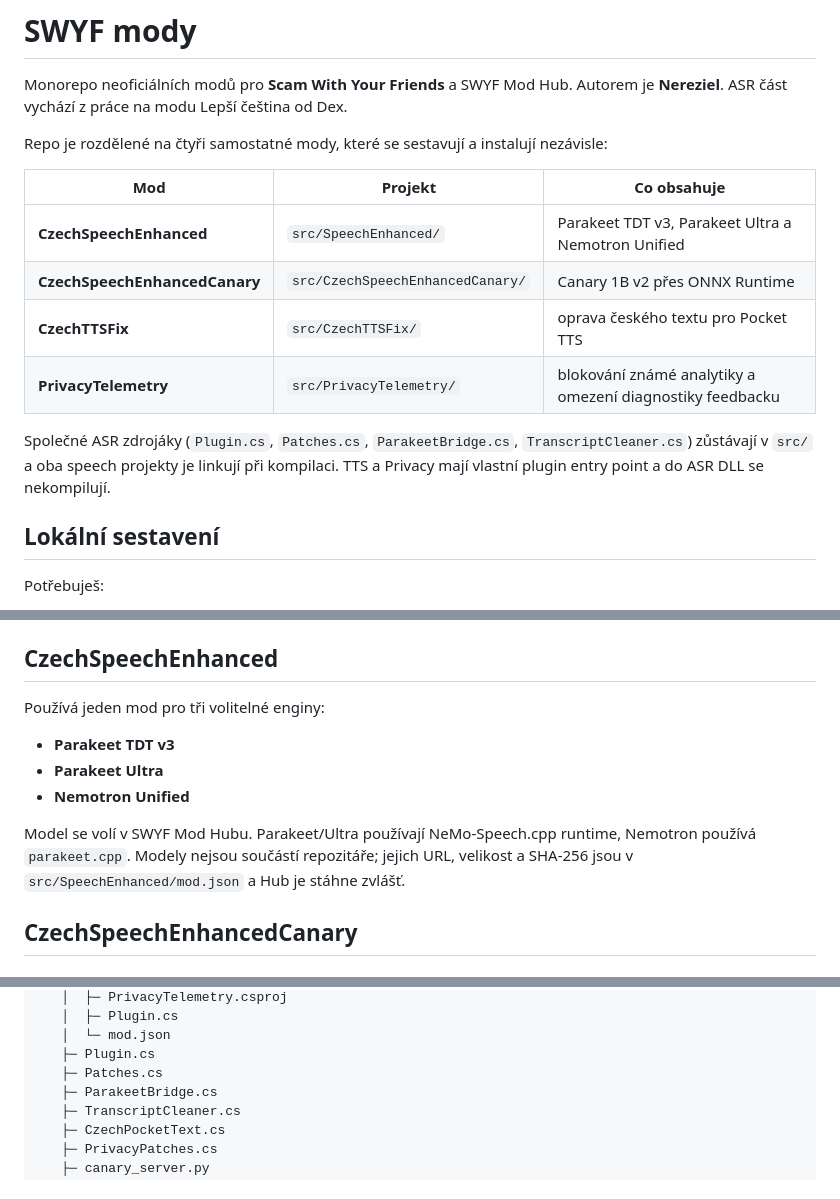
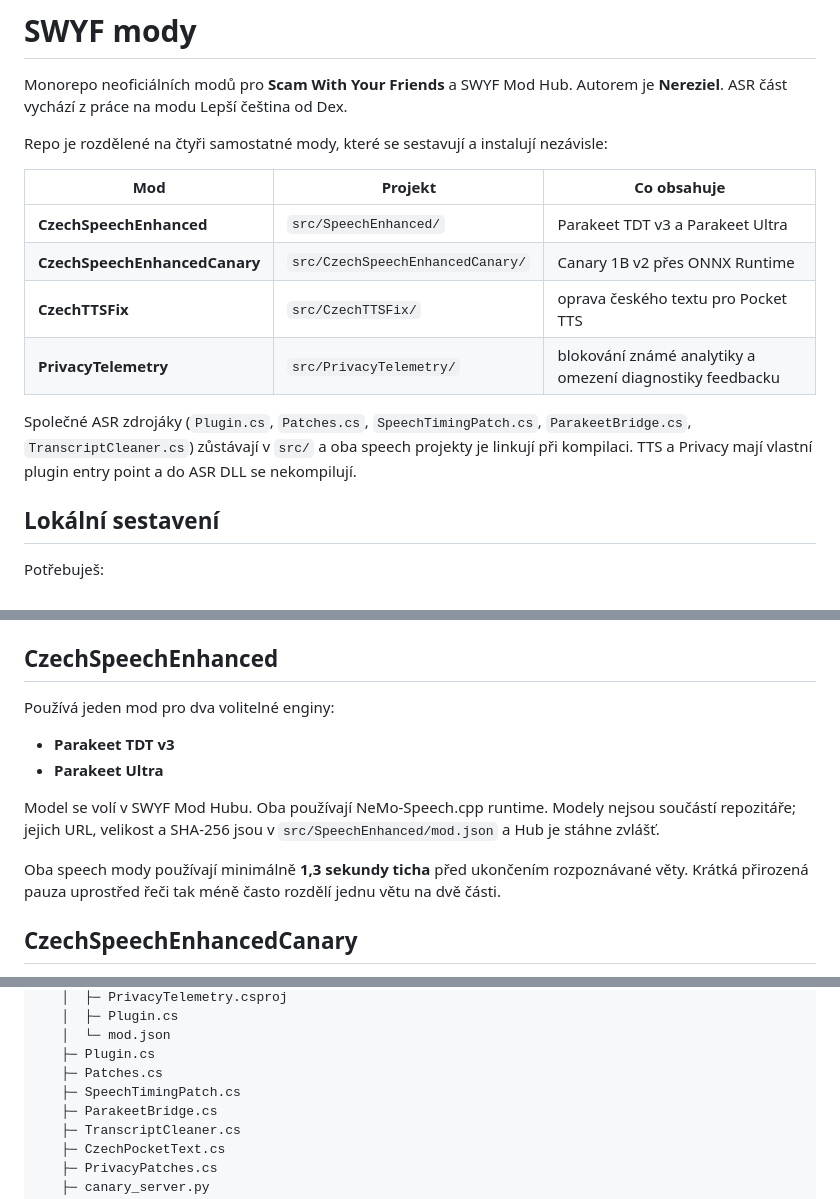
Before and after one commit to Nereziel/swyf-mody, a Markdown page: README.md, 3 parts joined by grey strips. Rendered like a GitHub page.

Commit message:
Document Parakeet-only speech mod and 1.3s pause

```diff
--- a/README.md
+++ b/README.md
@@ -6,12 +6,12 @@ Repo je rozdělené na čtyři samostatné mody, které se sestavují a instaluj
 
 | Mod | Projekt | Co obsahuje |
 |---|---|---|
-| **CzechSpeechEnhanced** | `src/SpeechEnhanced/` | Parakeet TDT v3, Parakeet Ultra a Nemotron Unified |
+| **CzechSpeechEnhanced** | `src/SpeechEnhanced/` | Parakeet TDT v3 a Parakeet Ultra |
 | **CzechSpeechEnhancedCanary** | `src/CzechSpeechEnhancedCanary/` | Canary 1B v2 přes ONNX Runtime |
 | **CzechTTSFix** | `src/CzechTTSFix/` | oprava českého textu pro Pocket TTS |
 | **PrivacyTelemetry** | `src/PrivacyTelemetry/` | blokování známé analytiky a omezení diagnostiky feedbacku |
 
-Společné ASR zdrojáky (`Plugin.cs`, `Patches.cs`, `ParakeetBridge.cs`, `TranscriptCleaner.cs`) zůstávají v `src/` a oba speech projekty je linkují při kompilaci. TTS a Privacy mají vlastní plugin entry point a do ASR DLL se nekompilují.
+Společné ASR zdrojáky (`Plugin.cs`, `Patches.cs`, `SpeechTimingPatch.cs`, `ParakeetBridge.cs`, `TranscriptCleaner.cs`) zůstávají v `src/` a oba speech projekty je linkují při kompilaci. TTS a Privacy mají vlastní plugin entry point a do ASR DLL se nekompilují.
 
 ## Lokální sestavení
 
@@ -75,13 +75,14 @@ Výstupy vzniknou v `dist/` jako samostatné `.swyfmod` soubory.
 
 ## CzechSpeechEnhanced
 
-Používá jeden mod pro tři volitelné enginy:
+Používá jeden mod pro dva volitelné enginy:
 
 - **Parakeet TDT v3**
 - **Parakeet Ultra**
-- **Nemotron Unified**
 
-Model se volí v SWYF Mod Hubu. Parakeet/Ultra používají NeMo-Speech.cpp runtime, Nemotron používá `parakeet.cpp`. Modely nejsou součástí repozitáře; jejich URL, velikost a SHA-256 jsou v `src/SpeechEnhanced/mod.json` a Hub je stáhne zvlášť.
+Model se volí v SWYF Mod Hubu. Oba používají NeMo-Speech.cpp runtime. Modely nejsou součástí repozitáře; jejich URL, velikost a SHA-256 jsou v `src/SpeechEnhanced/mod.json` a Hub je stáhne zvlášť.
+
+Oba speech mody používají minimálně **1,3 sekundy ticha** před ukončením rozpoznávané věty. Krátká přirozená pauza uprostřed řeči tak méně často rozdělí jednu větu na dvě části.
 
 ## CzechSpeechEnhancedCanary
 
@@ -133,6 +134,7 @@ swyf-mody/
    │  └─ mod.json
    ├─ Plugin.cs
    ├─ Patches.cs
+   ├─ SpeechTimingPatch.cs
    ├─ ParakeetBridge.cs
    ├─ TranscriptCleaner.cs
    ├─ CzechPocketText.cs
```
Also changed, not shown: other parts of README.md (+0 -1 lines).
